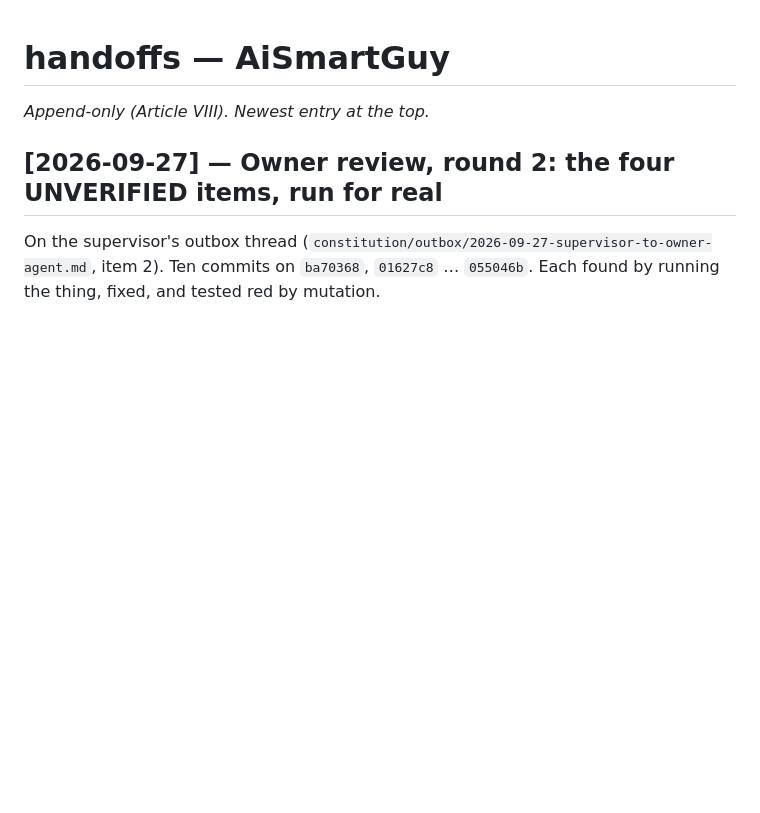
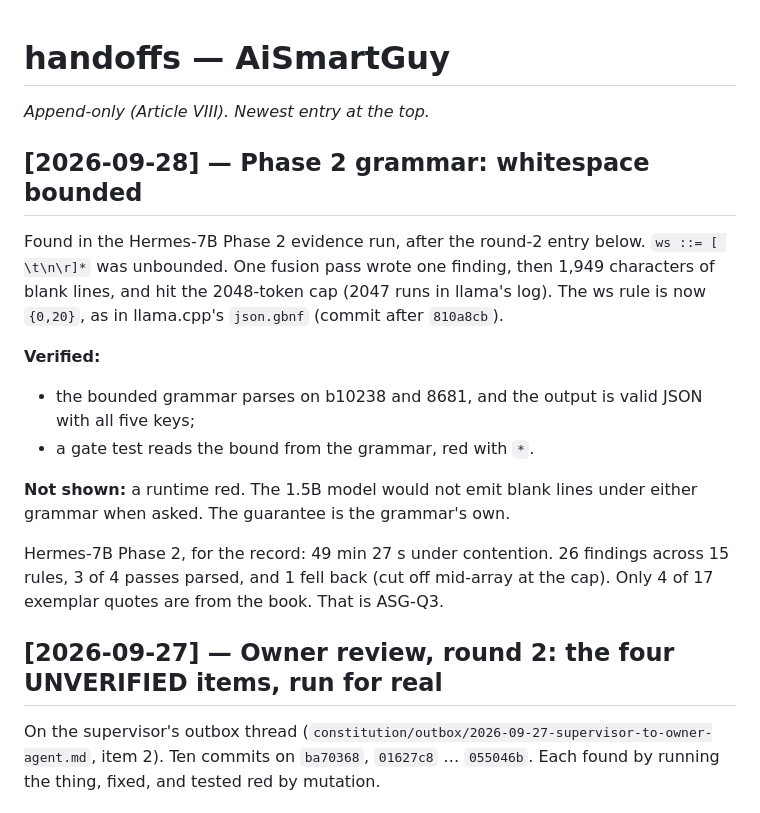
Before and after one commit to BaxtersLab/AiSmartGuy, a Markdown page: handoffs.md, the part around the change. Drawn GitHub-style; blank space fills up the shorter version.

Commit message:
docs(handoff): Phase 2 grammar whitespace bounded; Hermes-7B Phase 2 numbers
Co-Authored-By: Claude Opus 5.5 <noreply@anthropic.com>

```diff
--- a/handoffs.md
+++ b/handoffs.md
@@ -1,6 +1,27 @@
 # handoffs — AiSmartGuy
 
 _Append-only (Article VIII). Newest entry at the top._
+
+## [2026-09-28] — Phase 2 grammar: whitespace bounded
+
+Found in the Hermes-7B Phase 2 evidence run, after the round-2 entry below.
+`ws ::= [ \t\n\r]*` was unbounded. One fusion pass wrote one finding, then
+1,949 characters of blank lines, and hit the 2048-token cap (2047 runs in
+llama's log). The ws rule is now `{0,20}`, as in llama.cpp's `json.gbnf`
+(commit after `810a8cb`).
+
+**Verified:**
+- the bounded grammar parses on b10238 and 8681, and the output is valid
+  JSON with all five keys;
+- a gate test reads the bound from the grammar, red with `*`.
+
+**Not shown:** a runtime red. The 1.5B model would not emit blank lines
+under either grammar when asked. The guarantee is the grammar's own.
+
+Hermes-7B Phase 2, for the record: 49 min 27 s under contention. 26
+findings across 15 rules, 3 of 4 passes parsed, and 1 fell back (cut off
+mid-array at the cap). Only 4 of 17 exemplar quotes are from the book. That
+is ASG-Q3.
 
 ## [2026-09-27] — Owner review, round 2: the four UNVERIFIED items, run for real
 
```
